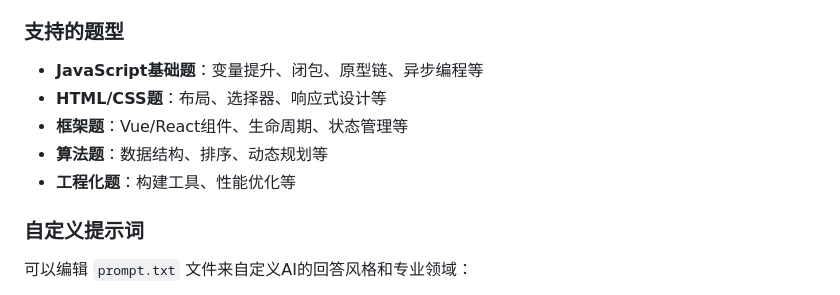
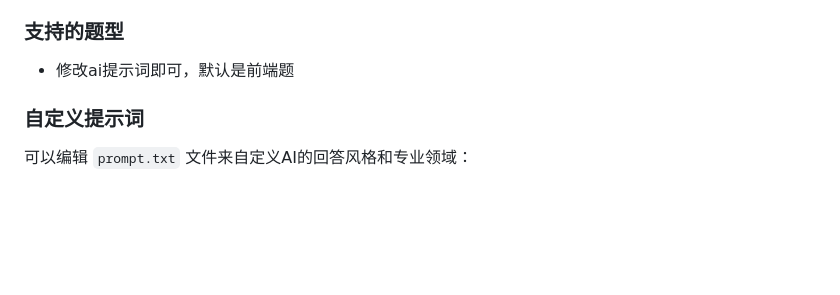
Before and after one commit to Firmament11/AiScreen, a Markdown page: README.md, the part around the change. GitHub-like rendering; blank space fills up the shorter version.

```diff
--- a/README.md
+++ b/README.md
@@ -172,11 +172,7 @@ pip install -r requirements.txt
 
 ### 支持的题型
 
-- **JavaScript基础题**：变量提升、闭包、原型链、异步编程等
-- **HTML/CSS题**：布局、选择器、响应式设计等
-- **框架题**：Vue/React组件、生命周期、状态管理等
-- **算法题**：数据结构、排序、动态规划等
-- **工程化题**：构建工具、性能优化等
+- 修改ai提示词即可，默认是前端题
 
 ### 自定义提示词
 
```
